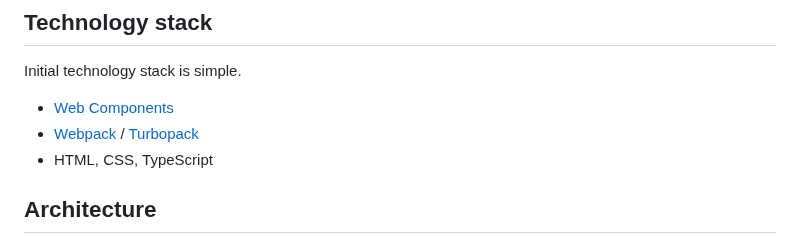
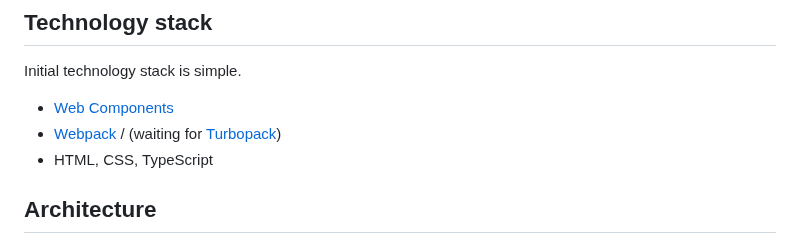
Before and after one commit to ochairo/vanillante, a Markdown page: README.md, the part around the change. GitHub-like rendering.

```diff
--- a/README.md
+++ b/README.md
@@ -16,7 +16,7 @@ It's framework-agnostic but at the same time open to adapting frameworks and lib
 Initial technology stack is simple.
 
 - [Web Components](https://developer.mozilla.org/en-US/docs/Web/API/Web_Components)
-- [Webpack](https://webpack.js.org/) / [Turbopack](https://turbo.build/pack)
+- [Webpack](https://webpack.js.org/) / (waiting for [Turbopack](https://turbo.build/pack))
 - HTML, CSS, TypeScript
 
 ## Architecture
```
